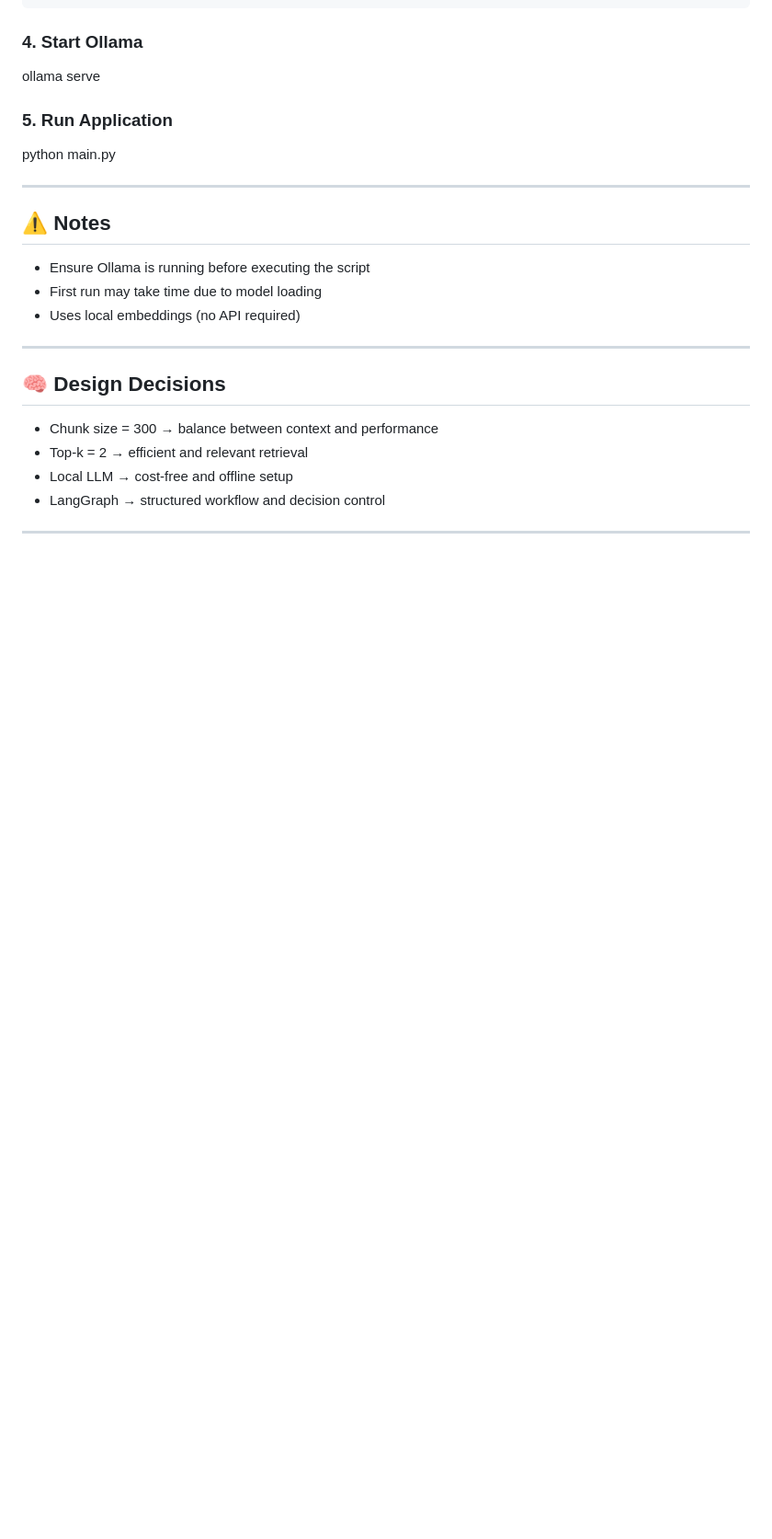
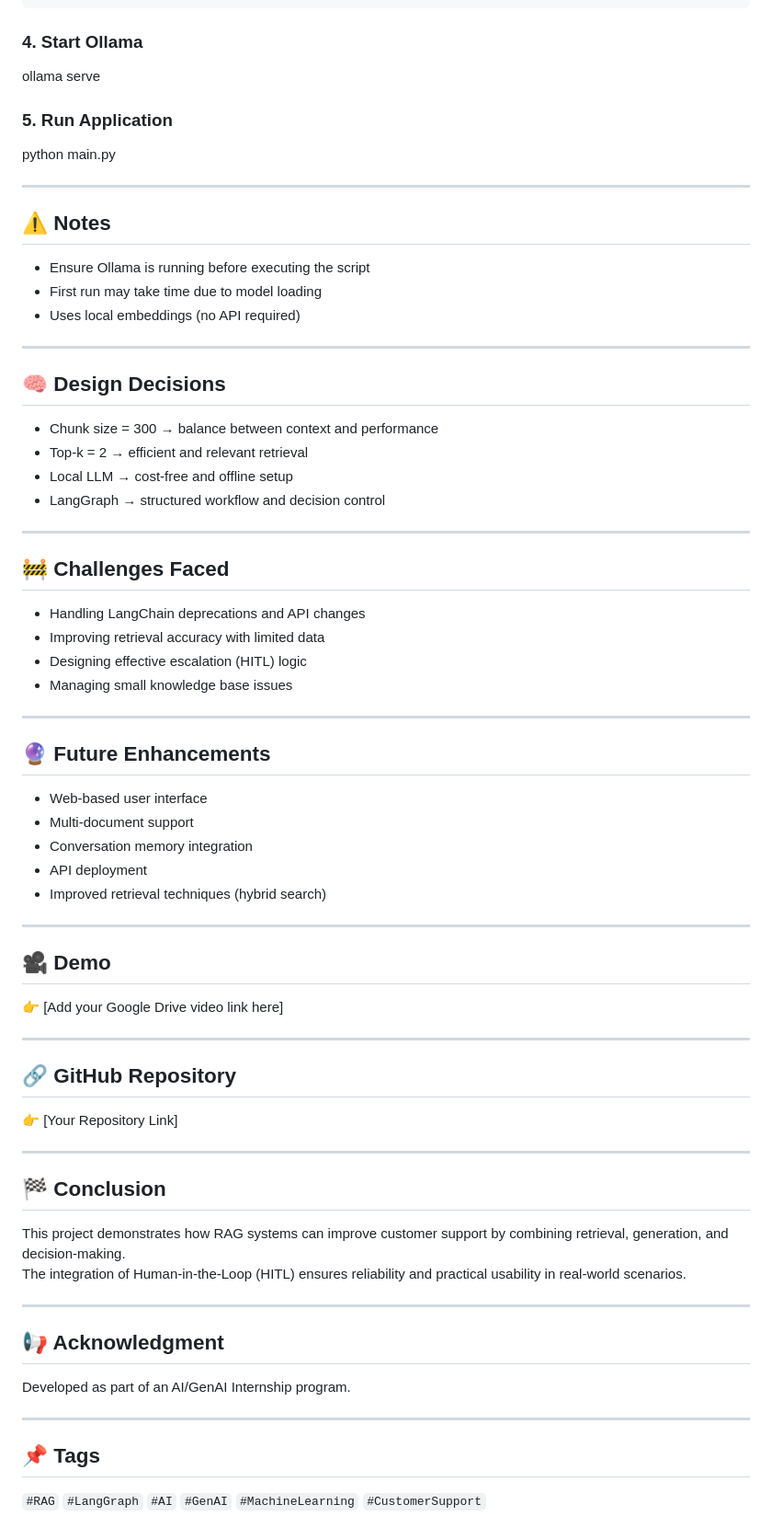
Before and after one commit to kiran162005/RAG-Based-Customer-Support-Assistant, a Markdown page: README.md, the part around the change. Shown at 92% size. GitHub-like rendering; blank space fills up the shorter version.

Commit message:
Initial commit - RAG Support Bot with LangGraph & HITL

```diff
--- a/README.md
+++ b/README.md
@@ -177,3 +177,51 @@ python main.py
 - LangGraph → structured workflow and decision control
 
 ---
+
+## 🚧 Challenges Faced
+
+- Handling LangChain deprecations and API changes
+- Improving retrieval accuracy with limited data
+- Designing effective escalation (HITL) logic
+- Managing small knowledge base issues
+
+---
+
+## 🔮 Future Enhancements
+
+- Web-based user interface
+- Multi-document support
+- Conversation memory integration
+- API deployment
+- Improved retrieval techniques (hybrid search)
+
+---
+
+## 🎥 Demo
+
+👉 [Add your Google Drive video link here]
+
+---
+
+## 🔗 GitHub Repository
+
+👉 [Your Repository Link]
+
+---
+
+## 🏁 Conclusion
+
+This project demonstrates how RAG systems can improve customer support by combining retrieval, generation, and decision-making.
+The integration of Human-in-the-Loop (HITL) ensures reliability and practical usability in real-world scenarios.
+
+---
+
+## 📢 Acknowledgment
+
+Developed as part of an AI/GenAI Internship program.
+
+---
+
+## 📌 Tags
+
+`#RAG` `#LangGraph` `#AI` `#GenAI` `#MachineLearning` `#CustomerSupport`
```
